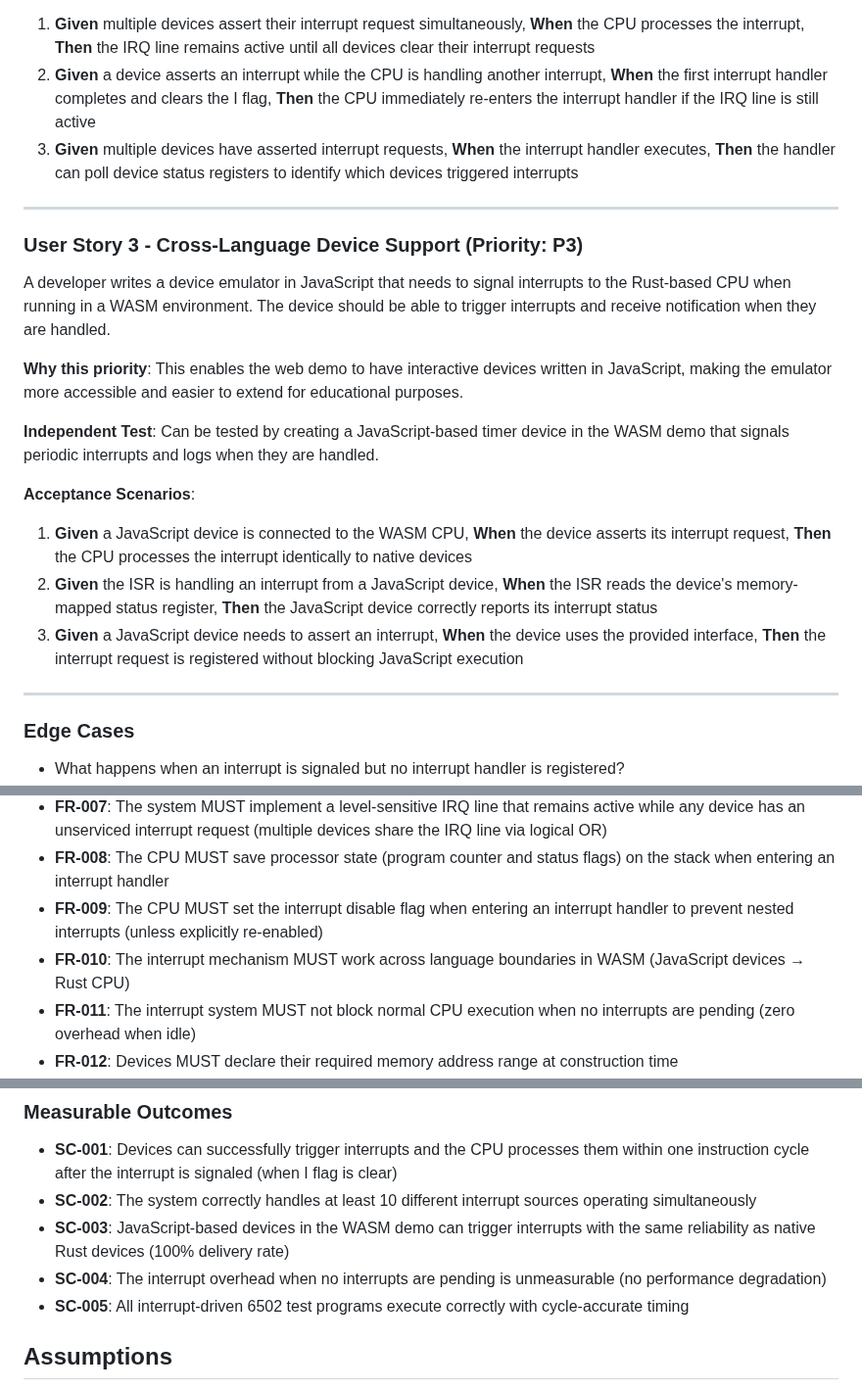
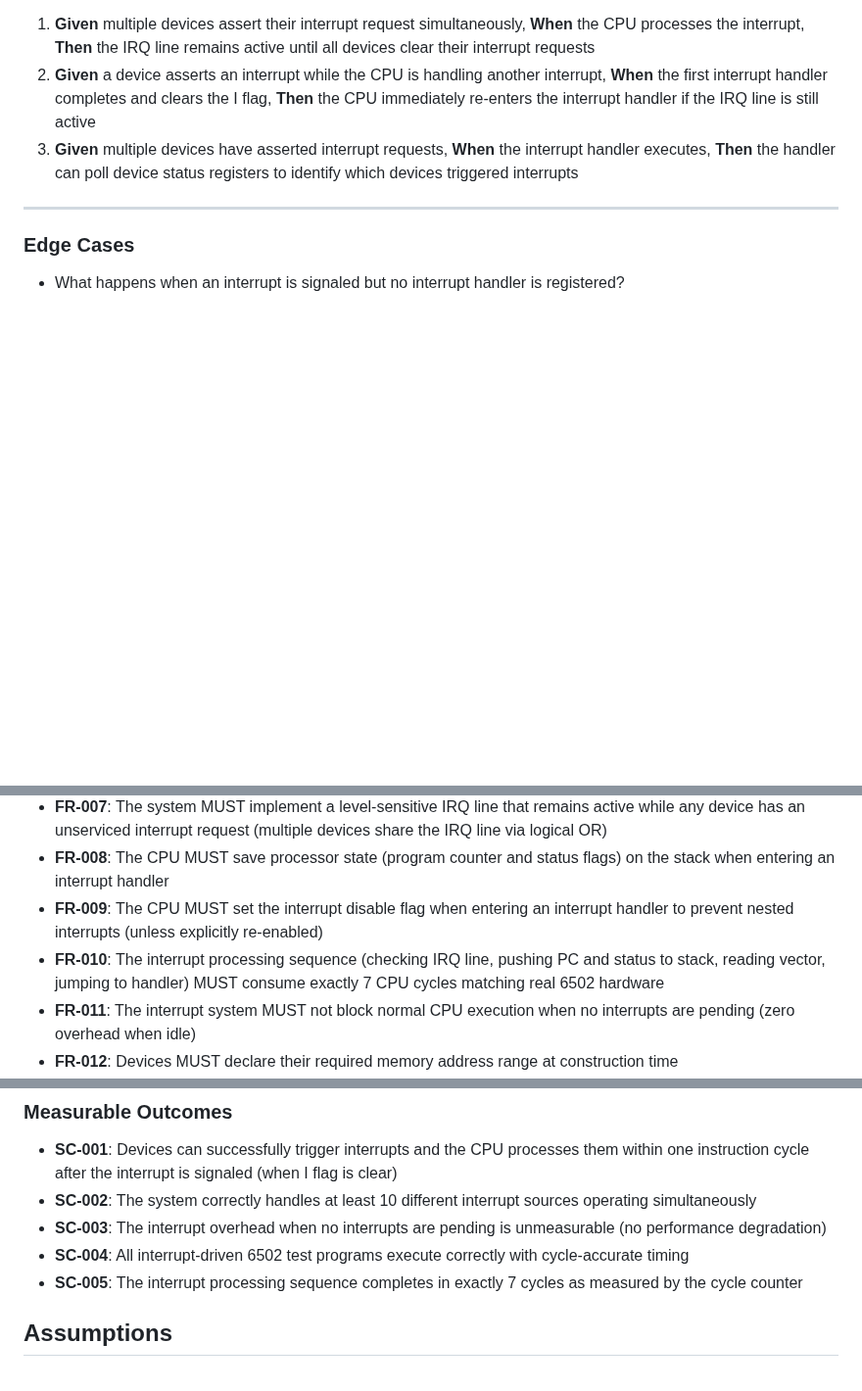
Before and after one commit to gregbell/lib6502, a Markdown page: specs/005-cpu-interrupt-support/spec.md, 3 parts joined by grey strips. Shown at 98% size. Rendered like a GitHub page; blank space fills up the shorter version.

Commit message:
clarify: add 7-cycle interrupt cost and remove cross-language user story
Add clarification that interrupt processing takes exactly 7 cycles matching
real 6502 hardware. Remove User Story 3 (cross-language support) as
memory-mapped registers via MemoryBus already provide language independence.

Changes:
- Add Q5 answer: 7 cycles for interrupt processing
- Add FR-010: Interrupt sequence consumes exactly 7 cycles
- Remove User Story 3 (Cross-Language Device Support)
- Remove FR-010 (was cross-language WASM support, now 7-cycle requirement)
- Remove SC-003 (was JavaScript device reliability)
- Add SC-005: 7-cycle interrupt processing measurement
- Renumber SC-004/SC-005 to SC-003/SC-004

```diff
--- a/specs/005-cpu-interrupt-support/spec.md
+++ b/specs/005-cpu-interrupt-support/spec.md
@@ -48,22 +49,6 @@ Multiple devices connected to the CPU may signal interrupts independently. The s
 
 ---
 
-### User Story 3 - Cross-Language Device Support (Priority: P3)
-
-A developer writes a device emulator in JavaScript that needs to signal interrupts to the Rust-based CPU when running in a WASM environment. The device should be able to trigger interrupts and receive notification when they are handled.
-
-**Why this priority**: This enables the web demo to have interactive devices written in JavaScript, making the emulator more accessible and easier to extend for educational purposes.
-
-**Independent Test**: Can be tested by creating a JavaScript-based timer device in the WASM demo that signals periodic interrupts and logs when they are handled.
-
-**Acceptance Scenarios**:
-
-1. **Given** a JavaScript device is connected to the WASM CPU, **When** the device asserts its interrupt request, **Then** the CPU processes the interrupt identically to native devices
-2. **Given** the ISR is handling an interrupt from a JavaScript device, **When** the ISR reads the device's memory-mapped status register, **Then** the JavaScript device correctly reports its interrupt status
-3. **Given** a JavaScript device needs to assert an interrupt, **When** the device uses the provided interface, **Then** the interrupt request is registered without blocking JavaScript execution
-
----
-
 ### Edge Cases
 
 - What happens when an interrupt is signaled but no interrupt handler is registered?
@@ -86,7 +71,7 @@ A developer writes a device emulator in JavaScript that needs to signal interrup
 - **FR-007**: The system MUST implement a level-sensitive IRQ line that remains active while any device has an unserviced interrupt request (multiple devices share the IRQ line via logical OR)
 - **FR-008**: The CPU MUST save processor state (program counter and status flags) on the stack when entering an interrupt handler
 - **FR-009**: The CPU MUST set the interrupt disable flag when entering an interrupt handler to prevent nested interrupts (unless explicitly re-enabled)
-- **FR-010**: The interrupt mechanism MUST work across language boundaries in WASM (JavaScript devices → Rust CPU)
+- **FR-010**: The interrupt processing sequence (checking IRQ line, pushing PC and status to stack, reading vector, jumping to handler) MUST consume exactly 7 CPU cycles matching real 6502 hardware
 - **FR-011**: The interrupt system MUST not block normal CPU execution when no interrupts are pending (zero overhead when idle)
 - **FR-012**: Devices MUST declare their required memory address range at construction time
 - **FR-013**: The system MUST validate that device memory address ranges do not overlap
@@ -108,9 +93,9 @@ A developer writes a device emulator in JavaScript that needs to signal interrup
 
 - **SC-001**: Devices can successfully trigger interrupts and the CPU processes them within one instruction cycle after the interrupt is signaled (when I flag is clear)
 - **SC-002**: The system correctly handles at least 10 different interrupt sources operating simultaneously
-- **SC-003**: JavaScript-based devices in the WASM demo can trigger interrupts with the same reliability as native Rust devices (100% delivery rate)
-- **SC-004**: The interrupt overhead when no interrupts are pending is unmeasurable (no performance degradation)
-- **SC-005**: All interrupt-driven 6502 test programs execute correctly with cycle-accurate timing
+- **SC-003**: The interrupt overhead when no interrupts are pending is unmeasurable (no performance degradation)
+- **SC-004**: All interrupt-driven 6502 test programs execute correctly with cycle-accurate timing
+- **SC-005**: The interrupt processing sequence completes in exactly 7 cycles as measured by the cycle counter
 
 ## Assumptions
 
```
Also changed, not shown: other parts of specs/005-cpu-interrupt-support/spec.md (+1 -0 lines).
